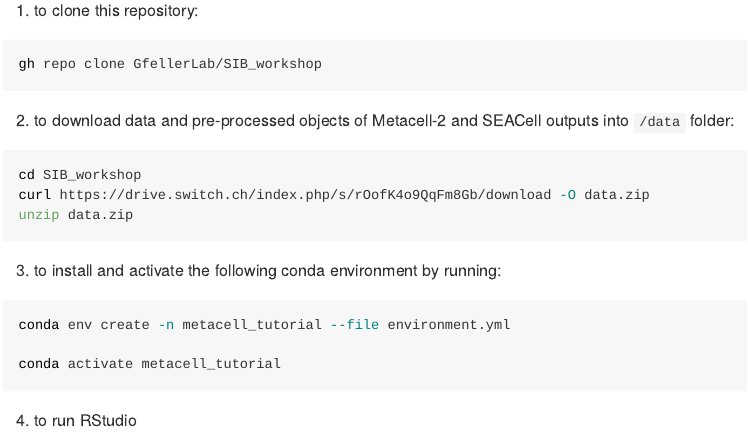
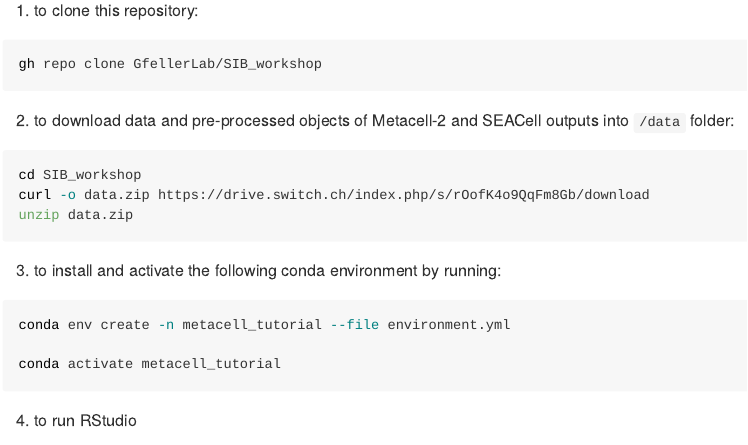
Before and after one commit to GfellerLab/SIB_workshop, an R Markdown document (README.Rmd): the page in a window 1100 px wide, from 1890 px down. Rendered offline with R 4.5, knitr and Pandoc, with nearby package versions.

Commit message:
adding command line to download and extract the data

````diff
--- a/README.Rmd
+++ b/README.Rmd
@@ -69,7 +69,7 @@ gh repo clone GfellerLab/SIB_workshop
 2. to download data and pre-processed objects of Metacell-2 and SEACell outputs into `/data` folder:
 ```{bash eval=FALSE, include=TRUE}
 cd SIB_workshop
-curl https://drive.switch.ch/index.php/s/rOofK4o9QqFm8Gb/download -O data.zip
+curl -o data.zip https://drive.switch.ch/index.php/s/rOofK4o9QqFm8Gb/download
 unzip data.zip
 ```
 
````
